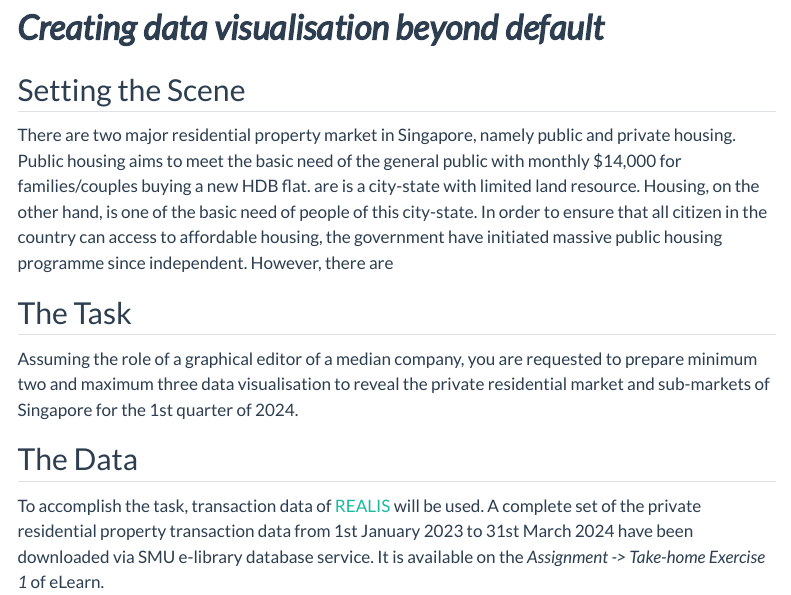
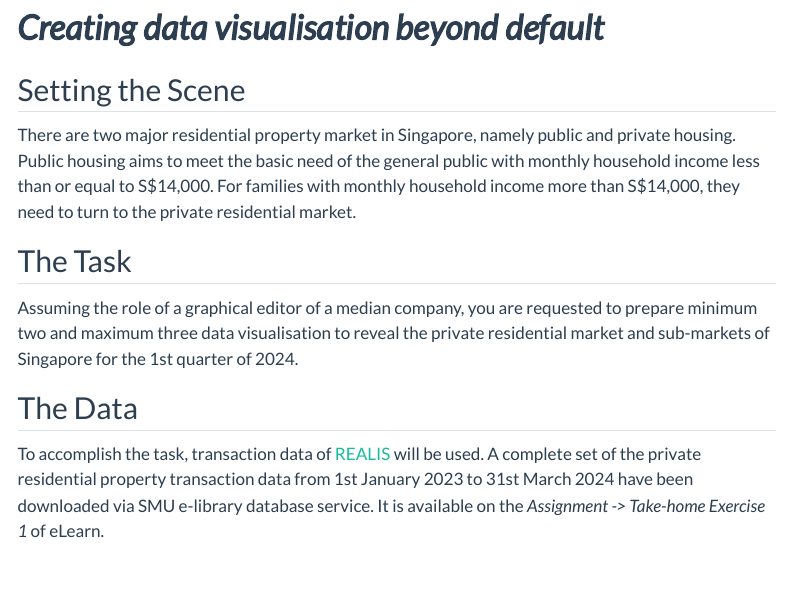
Before and after one commit to tskam/ISSS608-AY2023-24Apr, a Quarto document (take-home_ex/TH_EX01.qmd): the page in a window 1100 px wide, from 100 px down. Rendered offline with R 4.5, knitr and Pandoc in place of Quarto, with nearby package versions; menus at the side of the page are left out.

Commit message:
Commit after revising the handout for Take-home Exercise 1

```diff
--- a/take-home_ex/TH_EX01.qmd
+++ b/take-home_ex/TH_EX01.qmd
@@ -12,7 +12,7 @@ editor: visual
 
 ## Setting the Scene
 
-There are two major residential property market in Singapore, namely public and private housing.  Public housing aims to meet the basic need of the general public with monthly $14,000 for families/couples buying a new HDB flat. are is a city-state with limited land resource.  Housing, on the other hand, is one of the basic need of people of this city-state.  In order to ensure that all citizen in the country can access to affordable housing, the government have initiated massive public housing programme since independent.  However, there are
+There are two major residential property market in Singapore, namely public and private housing.  Public housing aims to meet the basic need of the general public with monthly household income less than or equal to S$14,000.  For families with monthly household income more than S$14,000, they need to turn to the private residential market.
 
 
 
```
Also changed, not shown: 2 other files.
